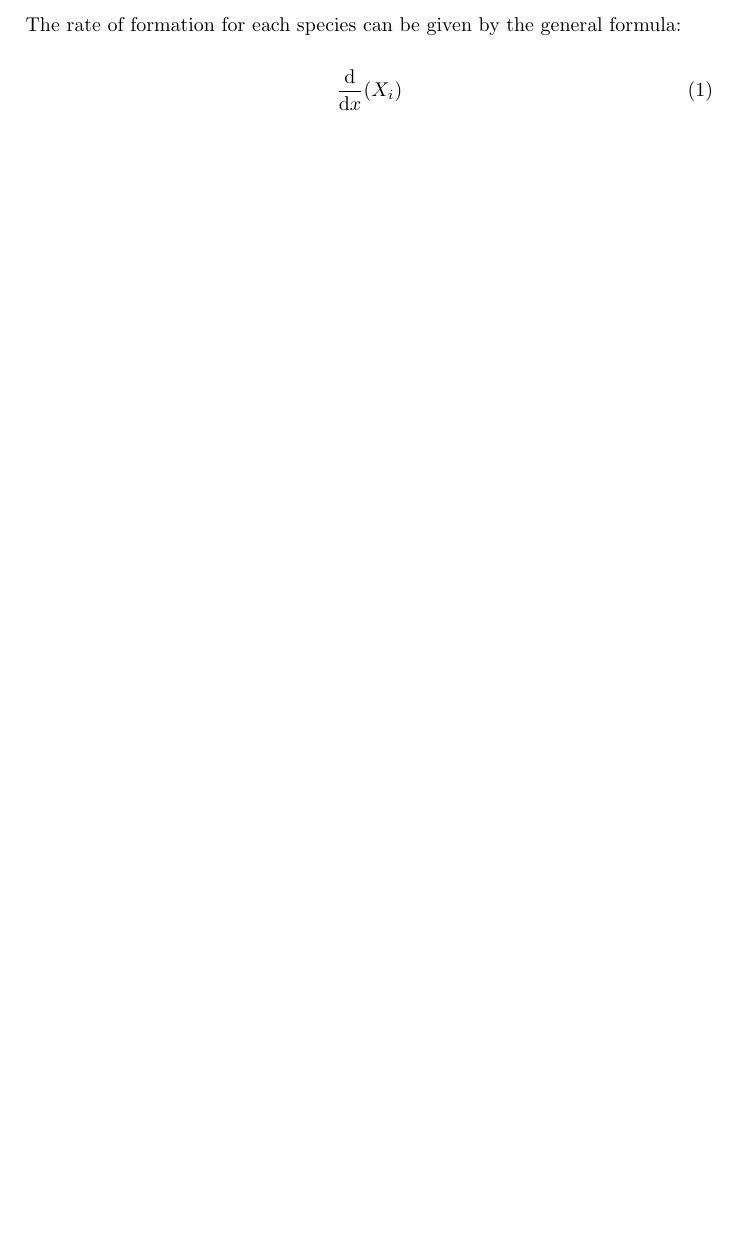
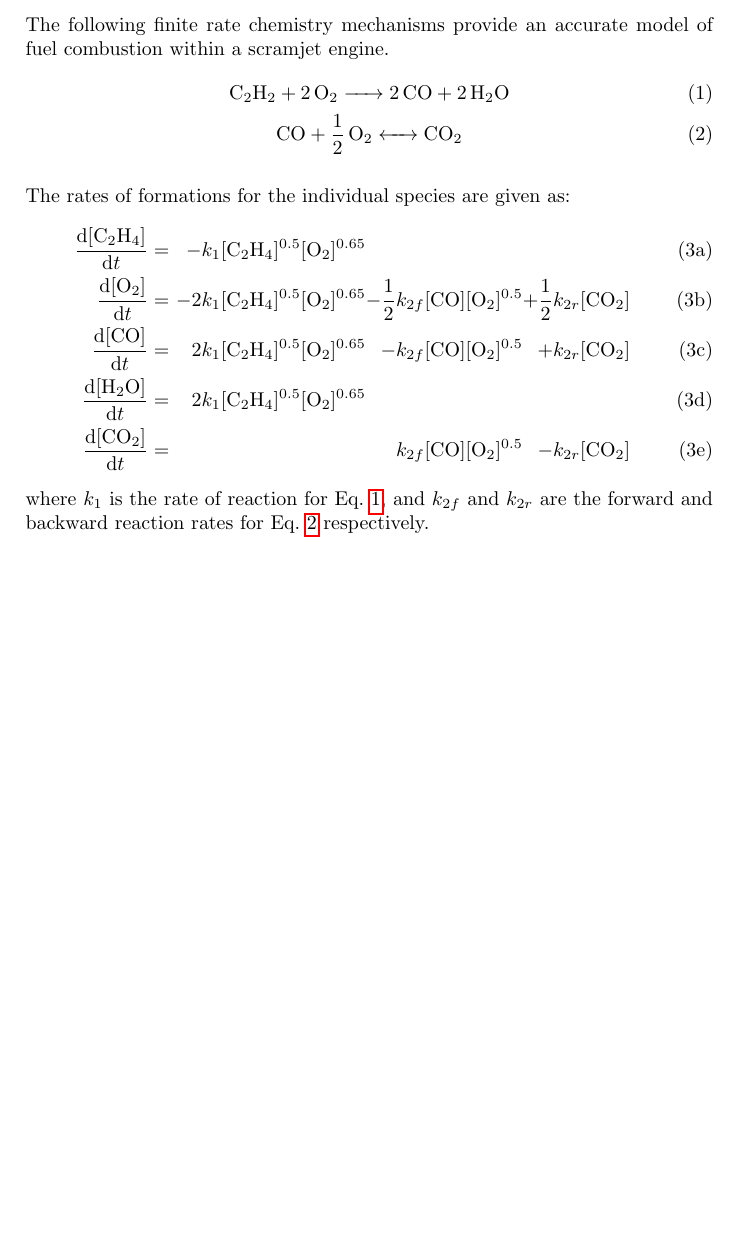
Before and after one commit to Alex-Muirhead/AERO4450_MAP1, a LaTeX document (report.tex, which reads reportFormat.sty): part of page 2 of 2, cut at the place of the change, the shorter picture padded with empty space. Compiled offline with pdfLaTeX.

Commit message:
Added rate of formations

```diff
--- a/report.tex
+++ b/report.tex
@@ -1,7 +1,6 @@
 \documentclass[a4paper]{article}
 
 \usepackage{reportFormat}
-\addbibresource{sample.bib}
 
 \title{
 	\Large {\sc Mech}4450 Aerospace Propulsion \\
@@ -9,8 +8,9 @@
 }
 
 \author{
-	Muirhead, Alex \dots \texttt{s4435062} \\
-	Watt, Robert \dots \texttt{s4431151}
+	Muirhead, Alex \\ \texttt{s4435062}
+	\and
+	Watt, Robert \\ \texttt{s4431151}
 }
 
 \date{\today}
@@ -27,11 +27,45 @@
 \newpage
 \pagenumbering{arabic}
 
-The rate of formation for each species can be given by the general formula:
+The following finite rate chemistry mechanisms provide an accurate model of fuel combustion within a scramjet engine.
+\begin{gather}
+	\label{eq: C2H4 combustion}
+	\ce{C2H2 + 2O2 -> 2CO + 2H2O} \\
+	\label{eq: CO2 formation}
+	\ce{CO + \frac{1}{2} O2 <-> CO2}
+\end{gather}
 
-\begin{equation}
-	\label{eq:General rate}
-	\deriv{X_i}
-\end{equation}
+The rates of formations for the individual species are given as:
+\begin{subequations}
+	\label{eq: Reaction rates}
+	\begin{alignat}{4}
+		\chemrate{\ce{C2H4}} &=
+		& -k_1 & [\ce{C2H4}]^{0.5} [\ce{O2}]^{0.65}
+		& &
+		& &
+		\\
+		\chemrate{\ce{O2}} &=
+		&\ -2k_1 & [\ce{C2H4}]^{0.5} [\ce{O2}]^{0.65}
+		& -\frac{1}{2}k_{2f} & [\ce{CO}] [\ce{O2}]^{0.5}
+		& +\frac{1}{2}k_{2r} & [\ce{CO2}]
+		\\
+		\chemrate{\ce{CO}} &=
+		& 2k_1 & [\ce{C2H4}]^{0.5} [\ce{O2}]^{0.65}
+		& -k_{2f} & [\ce{CO}] [\ce{O2}]^{0.5}
+		& +k_{2r} & [\ce{CO2}]
+		\\
+		\chemrate{\ce{H2O}} &=
+		& 2k_1 & [\ce{C2H4}]^{0.5} [\ce{O2}]^{0.65}
+		& &
+		& &
+		\\
+		\chemrate{\ce{CO2}} &=
+		& &
+		& k_{2f} & [\ce{CO}] [\ce{O2}]^{0.5}
+		& -k_{2r} & [\ce{CO2}]
+	\end{alignat}
+\end{subequations}
+where \(k_1\) is the rate of reaction for Eq.~\ref{eq: C2H4 combustion}, and \(k_{2f}\) and \(k_{2r}\) are the forward and backward reaction rates for Eq.~\ref{eq: CO2 formation} respectively.
+
 
 \end{document}
--- a/reportFormat.sty
+++ b/reportFormat.sty
@@ -38,6 +38,7 @@
 
 %% ------------------------------ Maths commands ------------------------------
 
+\newcommand{\chemrate}[1]{\frac{\mathrm{d}[#1]}{\mathrm{d}t}}
 \newcommand{\deriv}[1]{\frac{\mathrm{d}}{\mathrm{d}x} (#1)}
 \newcommand{\pderiv}[2]{\frac{\partial}{\partial #2} #1}
 \newcommand{\intd}[1]{\;\mathrm{d}#1}
```
Also changed, not shown: report.pdf, 6 other files.
